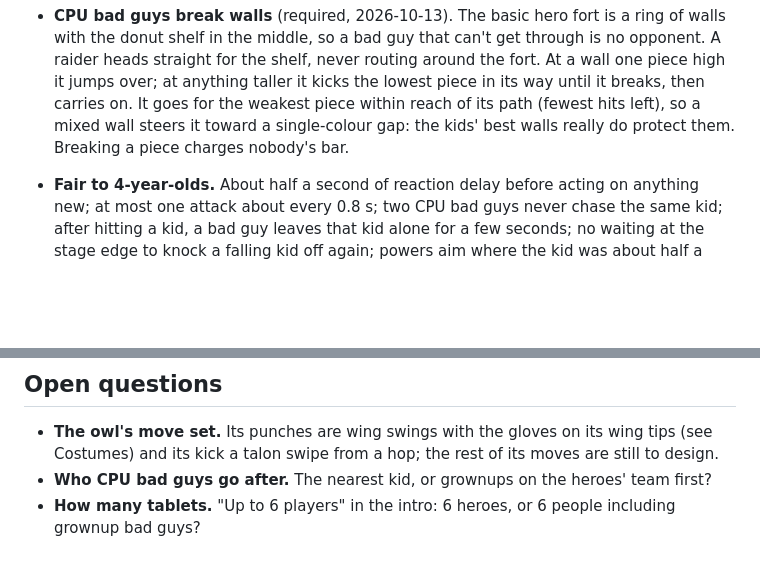
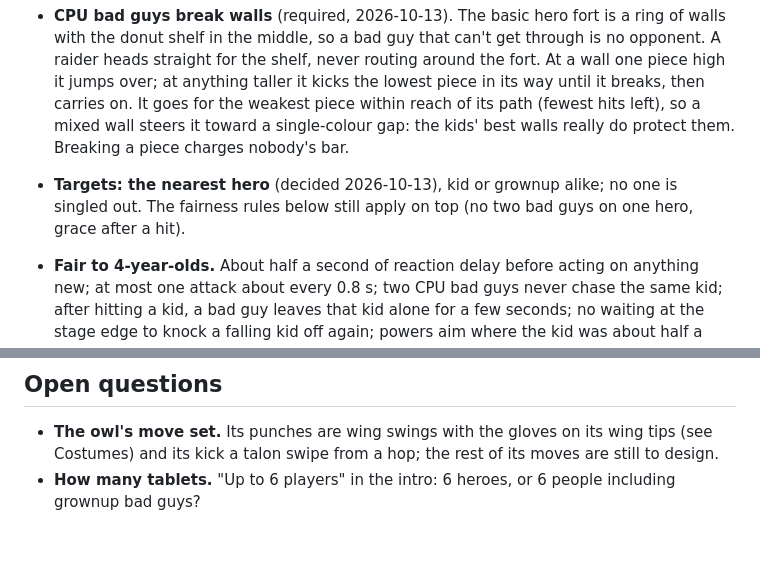
Before and after one commit to abolger-personal/local-yarn-store-game, a Markdown page: spinoff/REUSE-SPEC.md, 2 parts joined by grey strips. GitHub-like rendering; blank space fills up the shorter version.

Commit message:
Spinoff spec: CPU bad guys target the nearest hero
Co-Authored-By: Claude Opus 5.5 <noreply@anthropic.com>

```diff
--- a/spinoff/REUSE-SPEC.md
+++ b/spinoff/REUSE-SPEC.md
@@ -745,6 +745,8 @@ scary, for 4–6 year olds.
   It goes for the weakest piece within reach of its path (fewest hits left), so a mixed wall
   steers it toward a single-colour gap: the kids' best walls really do protect them. Breaking a
   piece charges nobody's bar.
+- **Targets: the nearest hero** (decided 2026-10-13), kid or grownup alike; no one is singled out.
+  The fairness rules below still apply on top (no two bad guys on one hero, grace after a hit).
 - **Fair to 4-year-olds.** About half a second of reaction delay before acting on anything new;
   at most one attack about every 0.8 s; two CPU bad guys never chase the same kid; after hitting a
   kid, a bad guy leaves that kid alone for a few seconds; no waiting at the stage edge to knock a
@@ -809,6 +811,5 @@ bad guy grabs a donut and banks it.
 
 - **The owl's move set.** Its punches are wing swings with the gloves on its wing tips (see
   Costumes) and its kick a talon swipe from a hop; the rest of its moves are still to design.
-- **Who CPU bad guys go after.** The nearest kid, or grownups on the heroes' team first?
 - **How many tablets.** "Up to 6 players" in the intro: 6 heroes, or 6 people including grownup
   bad guys?
```
